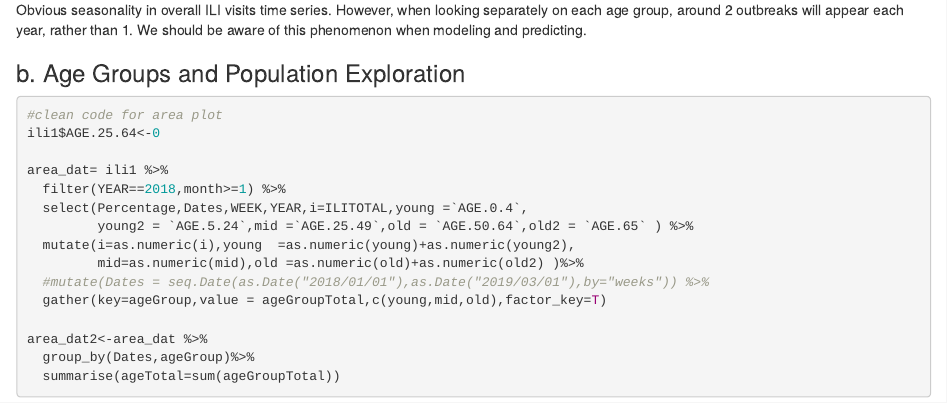
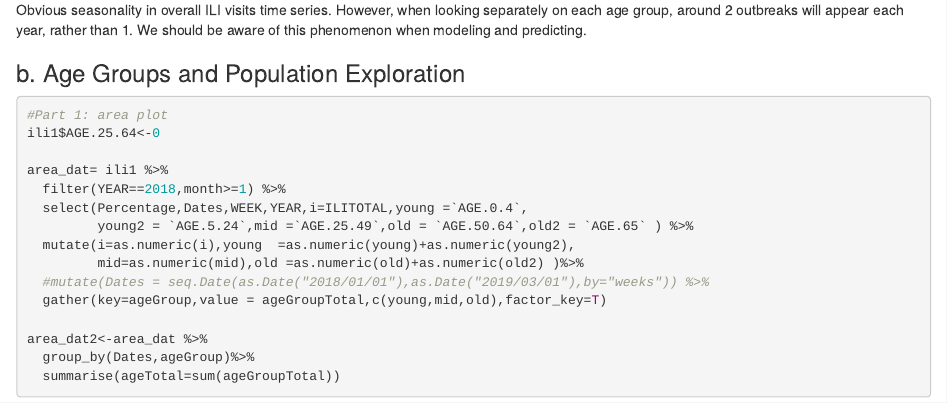
Before and after one commit to Victoriaxyan/machine-churning, an R Markdown document (Report_Draft.Rmd): the page in a window 1100 px wide, from 4100 px down. Rendered offline with R 4.5, knitr and Pandoc, with nearby package versions; drawn as R Markdown's standard HTML page in place of the format the file asks for; some code elsewhere in the file could not run offline; common packages that the code uses without loading them are loaded.

Commit message:
area plot

````diff
--- a/Report_Draft.Rmd
+++ b/Report_Draft.Rmd
@@ -148,7 +148,7 @@ Obvious seasonality in overall ILI visits time series. However, when looking sep
 ### b. Age Groups and Population Exploration
 
 ```{r eda_age_group, warning=FALSE}
-#clean code for area plot
+#Part 1: area plot
 ili1$AGE.25.64<-0
 
 area_dat= ili1 %>%
````
